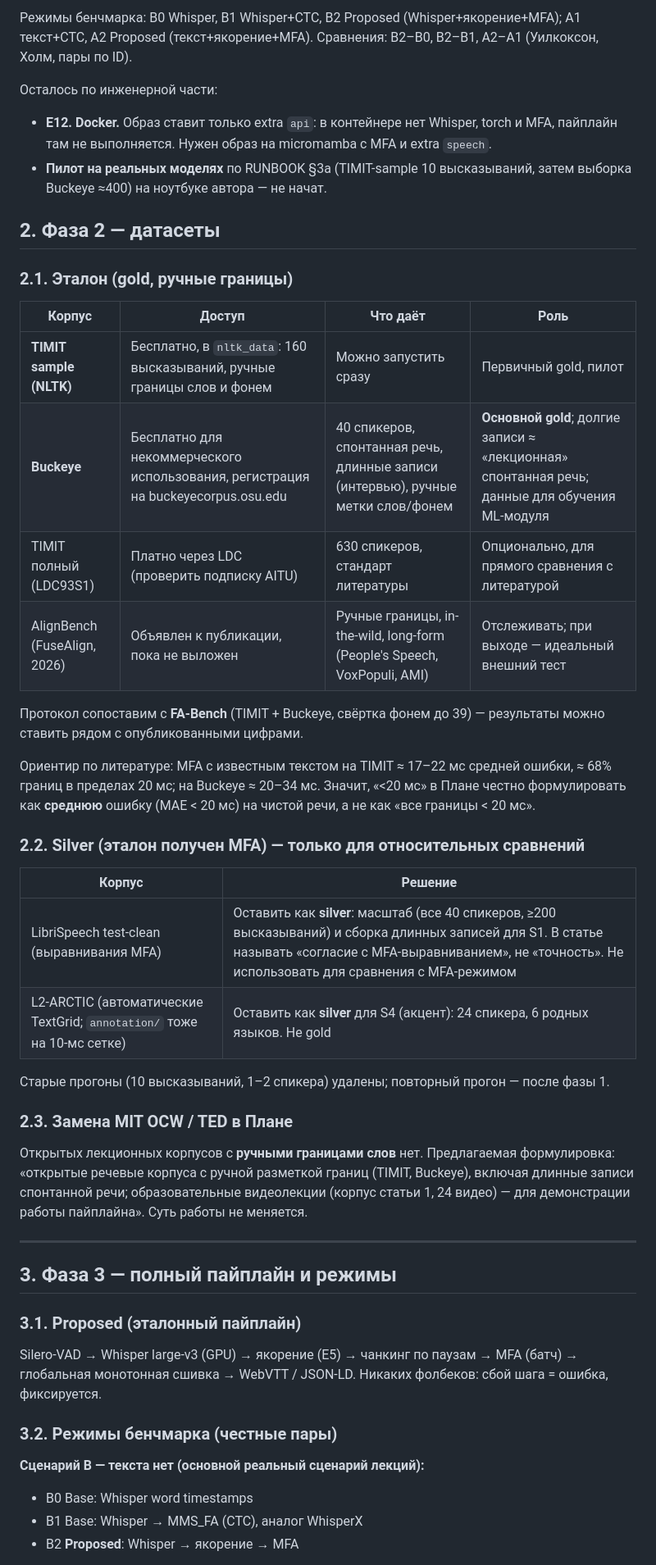
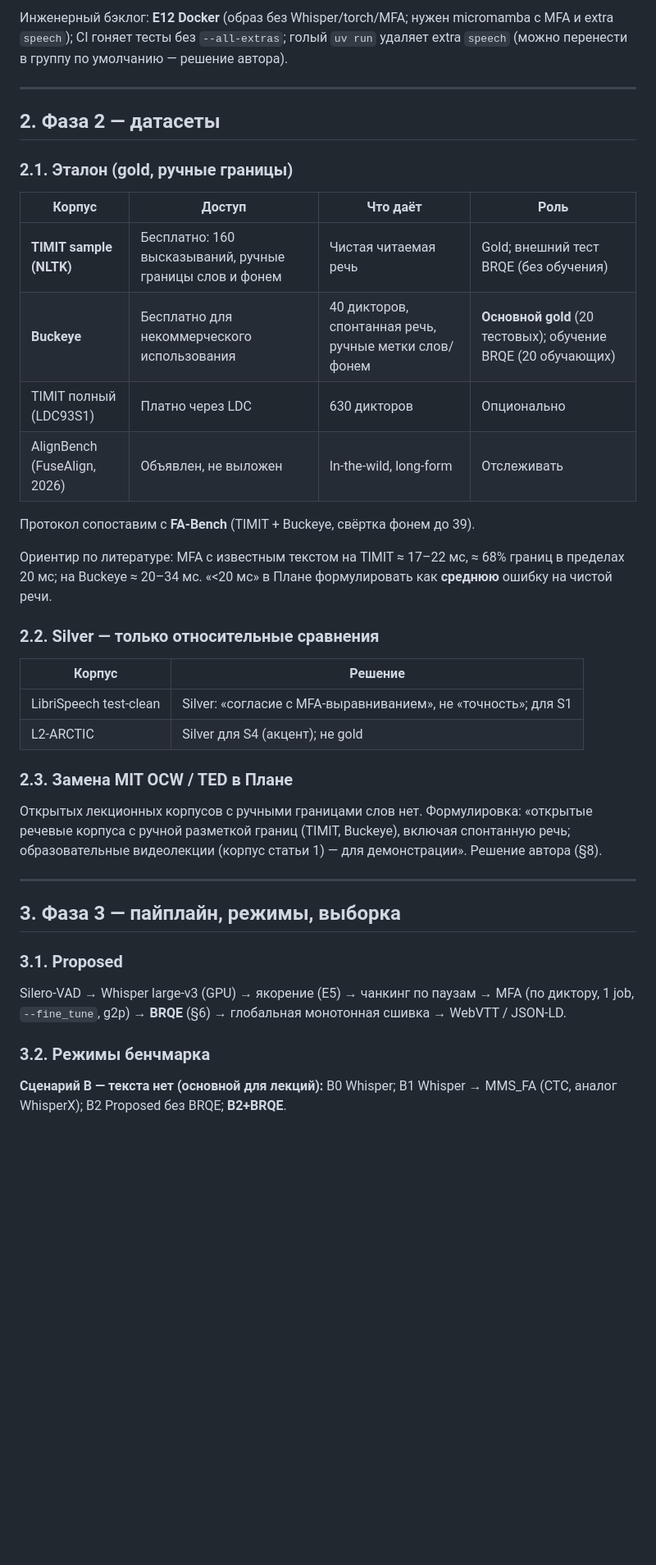
Before and after one commit to asqarnurym/local-subtitle-workbench, a Markdown page: docs/IMPROVEMENT_PLAN.md, the part around one of its changes. Shown at 82% size. GitHub-like rendering; blank space fills up the shorter version.

```diff
--- a/docs/IMPROVEMENT_PLAN.md
+++ b/docs/IMPROVEMENT_PLAN.md
@@ -57,9 +78,7 @@ Base vs Proposed, сценарии A и B      S4 акцент (L2-ARCTIC, silve
 
-Режимы бенчмарка: B0 Whisper, B1 Whisper+CTC, B2 Proposed (Whisper+якорение+MFA); A1 текст+CTC, A2 Proposed (текст+якорение+MFA). Сравнения: B2–B0, B2–B1, A2–A1 (Уилкоксон, Холм, пары по ID).
+Инженерный бэклог: **E12 Docker** (образ без Whisper/torch/MFA; нужен micromamba с MFA и extra `speech`); CI гоняет тесты без `--all-extras`; голый `uv run` удаляет extra `speech` (можно перенести в группу по умолчанию — решение автора).
 
-Осталось по инженерной части:
-- **E12. Docker.** Образ ставит только extra `api`: в контейнере нет Whisper, torch и MFA, пайплайн там не выполняется. Нужен образ на micromamba с MFA и extra `speech`.
-- **Пилот на реальных моделях** по RUNBOOK §3a (TIMIT-sample 10 высказываний, затем выборка Buckeye ≈400) на ноутбуке автора — не начат.
+---
 
 ## 2. Фаза 2 — датасеты
 
@@ -67,39 +86,34 @@ Base vs Proposed, сценарии A и B      S4 акцент (L2-ARCTIC, silve
 
 | Корпус | Доступ | Что даёт | Роль |
 |---|---|---|---|
-| **TIMIT sample (NLTK)** | Бесплатно, в `nltk_data`: 160 высказываний, ручные границы слов и фонем | Можно запустить сразу | Первичный gold, пилот |
-| **Buckeye** | Бесплатно для некоммерческого использования, регистрация на buckeyecorpus.osu.edu | 40 спикеров, спонтанная речь, длинные записи (интервью), ручные метки слов/фонем | **Основной gold**; долгие записи ≈ «лекционная» спонтанная речь; данные для обучения ML-модуля |
-| TIMIT полный (LDC93S1) | Платно через LDC (проверить подписку AITU) | 630 спикеров, стандарт литературы | Опционально, для прямого сравнения с литературой |
-| AlignBench (FuseAlign, 2026) | Объявлен к публикации, пока не выложен | Ручные границы, in-the-wild, long-form (People's Speech, VoxPopuli, AMI) | Отслеживать; при выходе — идеальный внешний тест |
+| **TIMIT sample (NLTK)** | Бесплатно: 160 высказываний, ручные границы слов и фонем | Чистая читаемая речь | Gold; внешний тест BRQE (без обучения) |
+| **Buckeye** | Бесплатно для некоммерческого использования | 40 дикторов, спонтанная речь, ручные метки слов/фонем | **Основной gold** (20 тестовых); обучение BRQE (20 обучающих) |
+| TIMIT полный (LDC93S1) | Платно через LDC | 630 дикторов | Опционально |
+| AlignBench (FuseAlign, 2026) | Объявлен, не выложен | In-the-wild, long-form | Отслеживать |
 
-Протокол сопоставим с **FA-Bench** (TIMIT + Buckeye, свёртка фонем до 39) — результаты можно ставить рядом с опубликованными цифрами.
+Протокол сопоставим с **FA-Bench** (TIMIT + Buckeye, свёртка фонем до 39).
 
-Ориентир по литературе: MFA с известным текстом на TIMIT ≈ 17–22 мс средней ошибки, ≈ 68% границ в пределах 20 мс; на Buckeye ≈ 20–34 мс. Значит, «<20 мс» в Плане честно формулировать как **среднюю** ошибку (MAE < 20 мс) на чистой речи, а не как «все границы < 20 мс».
+Ориентир по литературе: MFA с известным текстом на TIMIT ≈ 17–22 мс, ≈ 68% границ в пределах 20 мс; на Buckeye ≈ 20–34 мс. «<20 мс» в Плане формулировать как **среднюю** ошибку на чистой речи.
 
-### 2.2. Silver (эталон получен MFA) — только для относительных сравнений
+### 2.2. Silver — только относительные сравнения
 
 | Корпус | Решение |
 |---|---|
-| LibriSpeech test-clean (выравнивания MFA) | Оставить как **silver**: масштаб (все 40 спикеров, ≥200 высказываний) и сборка длинных записей для S1. В статье называть «согласие с MFA-выравниванием», не «точность». Не использовать для сравнения с MFA-режимом |
-| L2-ARCTIC (автоматические TextGrid; `annotation/` тоже на 10-мс сетке) | Оставить как **silver** для S4 (акцент): 24 спикера, 6 родных языков. Не gold |
-
-Старые прогоны (10 высказываний, 1–2 спикера) удалены; повторный прогон — после фазы 1.
+| LibriSpeech test-clean | Silver: «согласие с MFA-выравниванием», не «точность»; для S1 |
+| L2-ARCTIC | Silver для S4 (акцент); не gold |
 
 ### 2.3. Замена MIT OCW / TED в Плане
 
-Открытых лекционных корпусов с **ручными границами слов** нет. Предлагаемая формулировка: «открытые речевые корпуса с ручной разметкой границ (TIMIT, Buckeye), включая длинные записи спонтанной речи; образовательные видеолекции (корпус статьи 1, 24 видео) — для демонстрации работы пайплайна». Суть работы не меняется.
+Открытых лекционных корпусов с ручными границами слов нет. Формулировка: «открытые речевые корпуса с ручной разметкой границ (TIMIT, Buckeye), включая спонтанную речь; образовательные видеолекции (корпус статьи 1) — для демонстрации». Решение автора (§8).
 
 ---
 
-## 3. Фаза 3 — полный пайплайн и режимы
+## 3. Фаза 3 — пайплайн, режимы, выборка
 
-### 3.1. Proposed (эталонный пайплайн)
-Silero-VAD → Whisper large-v3 (GPU) → якорение (E5) → чанкинг по паузам → MFA (батч) → глобальная монотонная сшивка → WebVTT / JSON-LD. Никаких фолбеков: сбой шага = ошибка, фиксируется.
+### 3.1. Proposed
+Silero-VAD → Whisper large-v3 (GPU) → якорение (E5) → чанкинг по паузам → MFA (по диктору, 1 job, `--fine_tune`, g2p) → **BRQE** (§6) → глобальная монотонная сшивка → WebVTT / JSON-LD.
 
-### 3.2. Режимы бенчмарка (честные пары)
+### 3.2. Режимы бенчмарка
 
-**Сценарий B — текста нет (основной реальный сценарий лекций):**
-- B0 Base: Whisper word timestamps
-- B1 Base: Whisper → MMS_FA (CTC), аналог WhisperX
-- B2 **Proposed**: Whisper → якорение → MFA
+**Сценарий B — текста нет (основной для лекций):** B0 Whisper; B1 Whisper → MMS_FA (CTC, аналог WhisperX); B2 Proposed без BRQE; **B2+BRQE**.
 
```
Also changed, not shown: other parts of docs/IMPROVEMENT_PLAN.md (+162 -79 lines).
